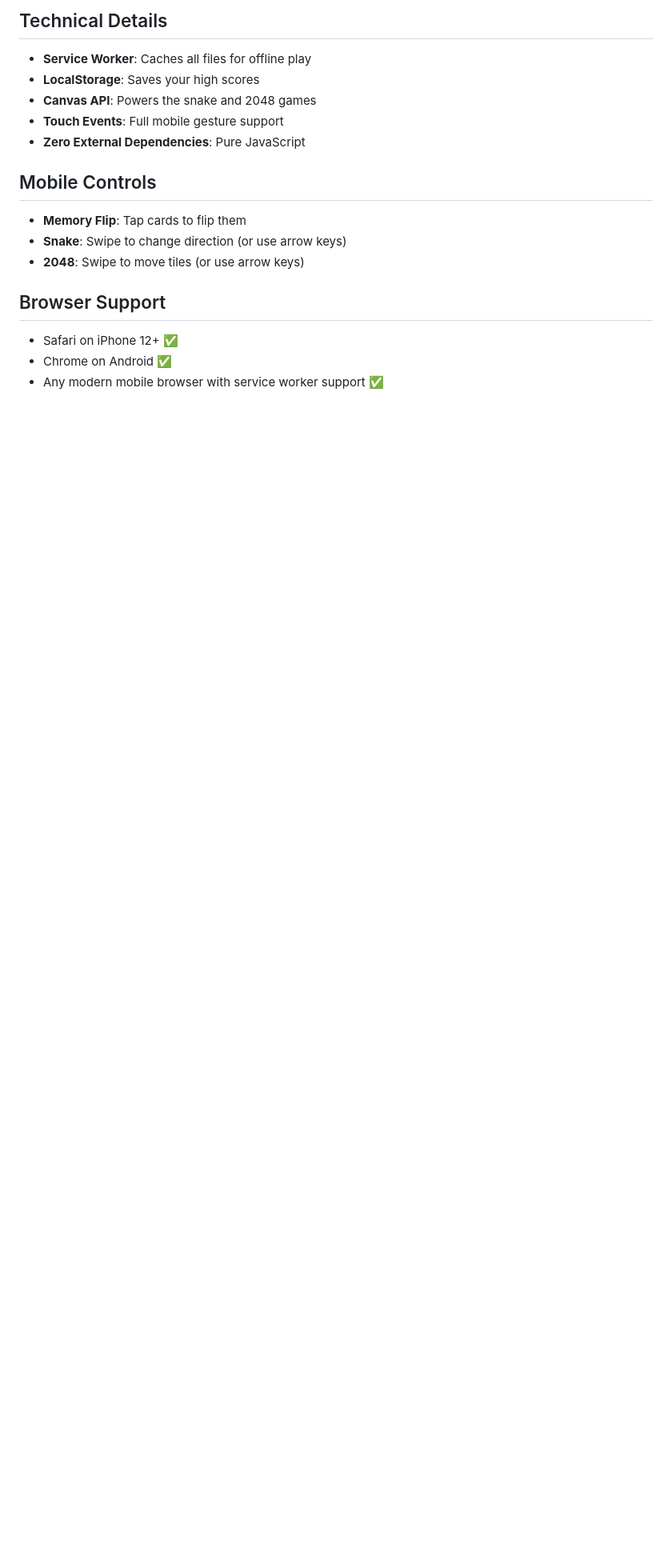
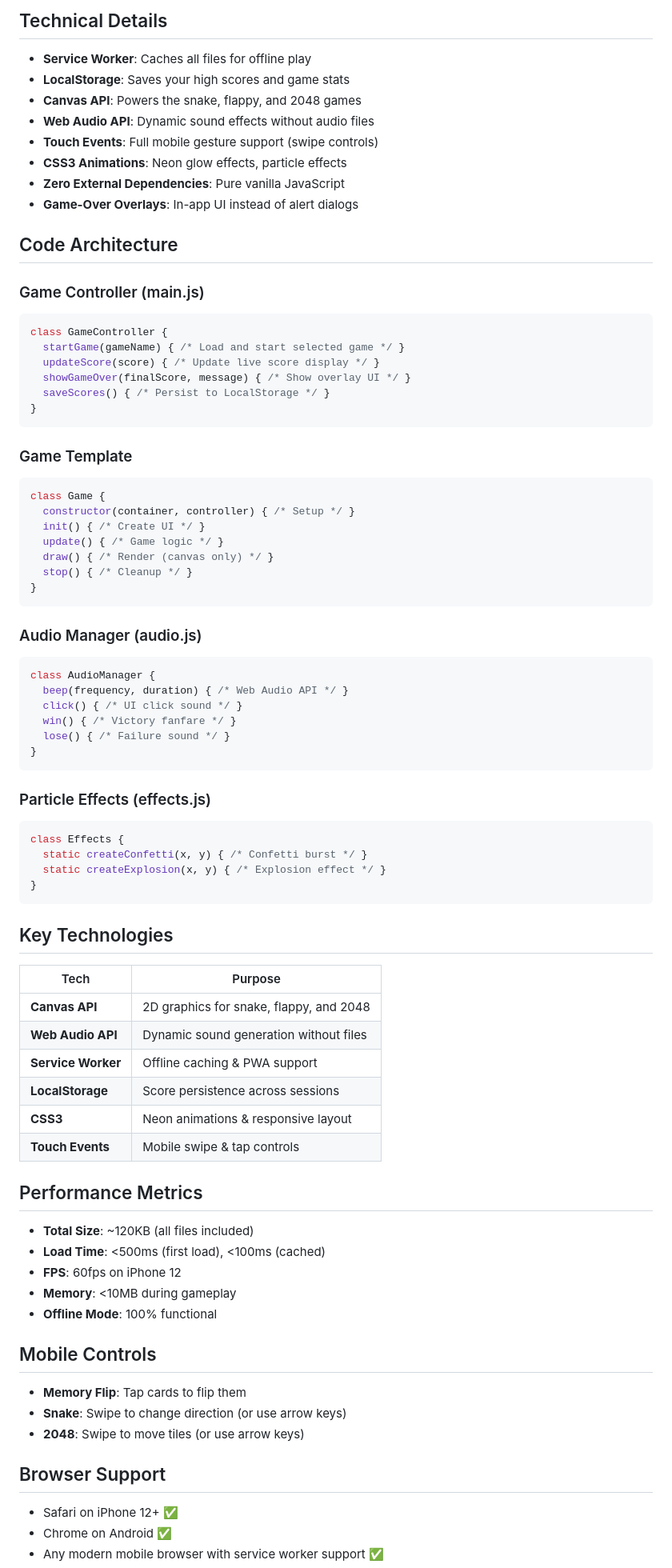
Before and after one commit to utkarshp05/game-hub, a Markdown page: README.md, the part around one of its changes. Shown at 80% size. Drawn GitHub-style; blank space fills up the shorter version.

````diff
--- a/README.md
+++ b/README.md
@@ -87,10 +96,73 @@ game-hub/
 ## Technical Details
 
 - **Service Worker**: Caches all files for offline play
-- **LocalStorage**: Saves your high scores
-- **Canvas API**: Powers the snake and 2048 games
-- **Touch Events**: Full mobile gesture support
-- **Zero External Dependencies**: Pure JavaScript
+- **LocalStorage**: Saves your high scores and game stats
+- **Canvas API**: Powers the snake, flappy, and 2048 games
+- **Web Audio API**: Dynamic sound effects without audio files
+- **Touch Events**: Full mobile gesture support (swipe controls)
+- **CSS3 Animations**: Neon glow effects, particle effects
+- **Zero External Dependencies**: Pure vanilla JavaScript
+- **Game-Over Overlays**: In-app UI instead of alert dialogs
+
+## Code Architecture
+
+### Game Controller (main.js)
+```javascript
+class GameController {
+  startGame(gameName) { /* Load and start selected game */ }
+  updateScore(score) { /* Update live score display */ }
+  showGameOver(finalScore, message) { /* Show overlay UI */ }
+  saveScores() { /* Persist to LocalStorage */ }
+}
+```
+
+### Game Template
+```javascript
+class Game {
+  constructor(container, controller) { /* Setup */ }
+  init() { /* Create UI */ }
+  update() { /* Game logic */ }
+  draw() { /* Render (canvas only) */ }
+  stop() { /* Cleanup */ }
+}
+```
+
+### Audio Manager (audio.js)
+```javascript
+class AudioManager {
+  beep(frequency, duration) { /* Web Audio API */ }
+  click() { /* UI click sound */ }
+  win() { /* Victory fanfare */ }
+  lose() { /* Failure sound */ }
+}
+```
+
+### Particle Effects (effects.js)
+```javascript
+class Effects {
+  static createConfetti(x, y) { /* Confetti burst */ }
+  static createExplosion(x, y) { /* Explosion effect */ }
+}
+```
+
+## Key Technologies
+
+| Tech | Purpose |
+|------|---------|
+| **Canvas API** | 2D graphics for snake, flappy, and 2048 |
+| **Web Audio API** | Dynamic sound generation without files |
+| **Service Worker** | Offline caching & PWA support |
+| **LocalStorage** | Score persistence across sessions |
+| **CSS3** | Neon animations & responsive layout |
+| **Touch Events** | Mobile swipe & tap controls |
+
+## Performance Metrics
+
+- **Total Size**: ~120KB (all files included)
+- **Load Time**: <500ms (first load), <100ms (cached)
+- **FPS**: 60fps on iPhone 12
+- **Memory**: <10MB during gameplay
+- **Offline Mode**: 100% functional
 
 ## Mobile Controls
 
````
Also changed, not shown: other parts of README.md (+9 -0 lines).
